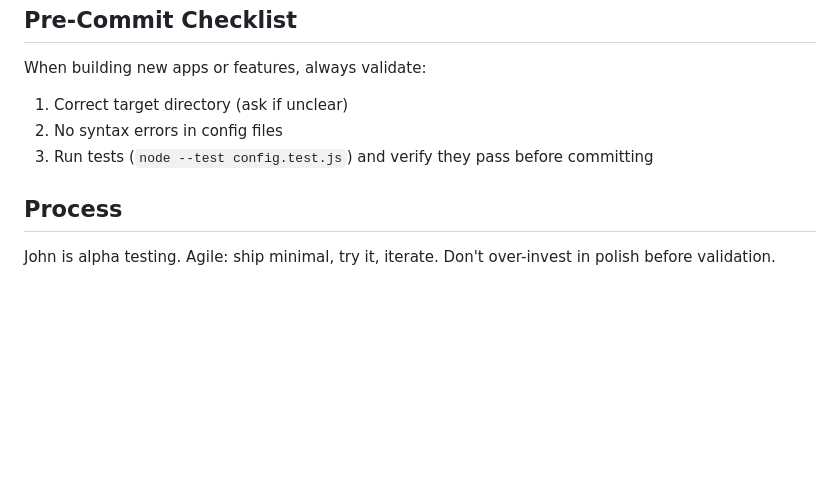
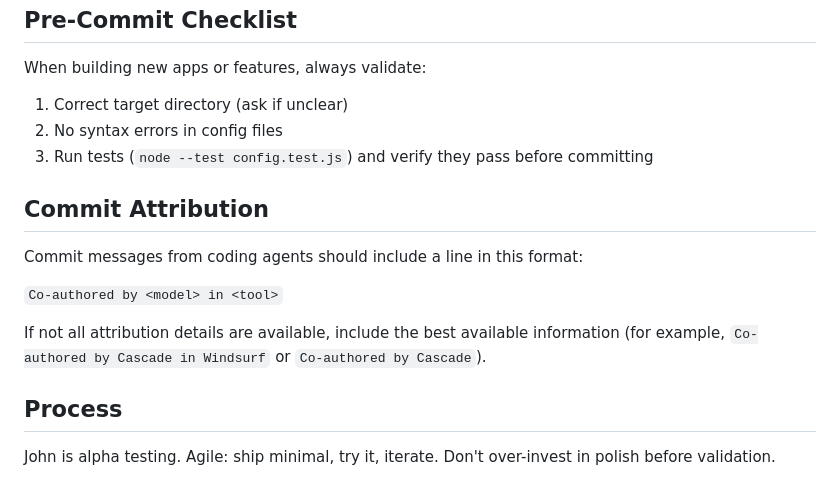
Before and after one commit to johnmarkos/nhoj.com, a Markdown page: ai-code/system-design-practice/AGENTS.md, the part around the change. GitHub-like rendering; blank space fills up the shorter version.

Commit message:
docs: add agent commit attribution rule
Co-authored by GPT-5 Codex in Codex

```diff
--- a/ai-code/system-design-practice/AGENTS.md
+++ b/ai-code/system-design-practice/AGENTS.md
@@ -175,6 +175,14 @@ When building new apps or features, always validate:
 2. No syntax errors in config files
 3. Run tests (`node --test config.test.js`) and verify they pass before committing
 
+## Commit Attribution
+
+Commit messages from coding agents should include a line in this format:
+
+`Co-authored by <model> in <tool>`
+
+If not all attribution details are available, include the best available information (for example, `Co-authored by Cascade in Windsurf` or `Co-authored by Cascade`).
+
 ## Process
 
 John is alpha testing. Agile: ship minimal, try it, iterate. Don't over-invest in polish before validation.
```
